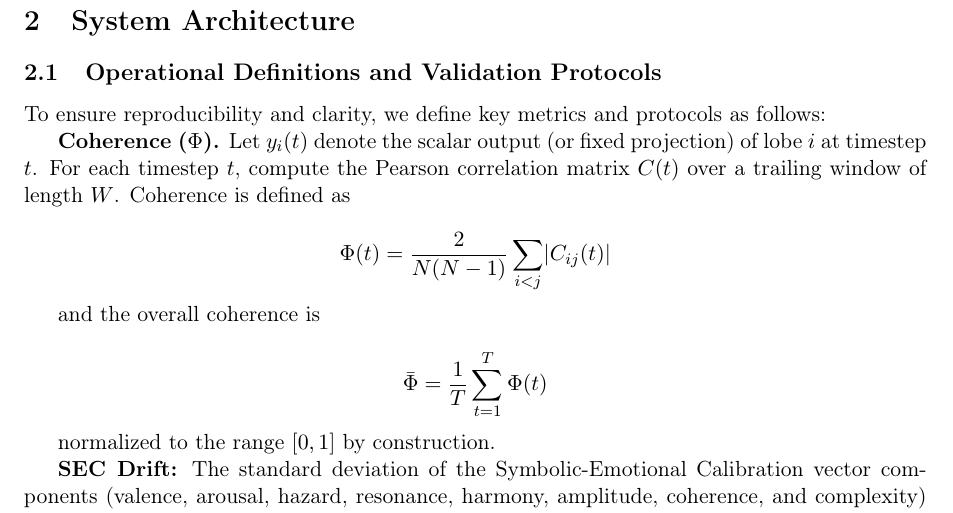
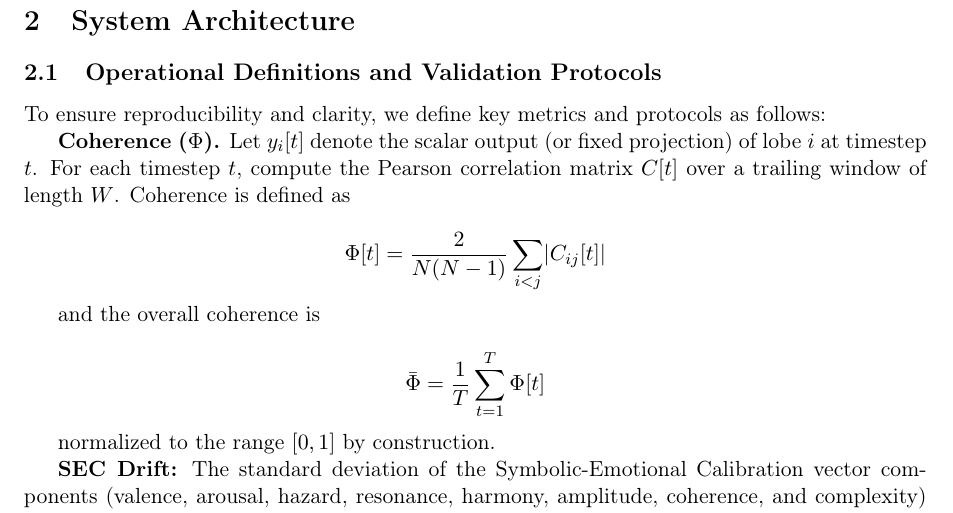
Before and after one commit to jhcragin/SpiralBrain-v3.0-public, a LaTeX paper (ELASTIC_COGNITION_SPIRAL_ARCHITECTURE/manuscript/elastic_cognition_spiral_architecture.tex): part of page 5 of 21, cut so that both start at the same text. Compiled offline with pdfLaTeX.

Commit message:
Revert LaTeX math notation to original [t] and \lvert for consistency with LaTeX standards

```diff
--- a/ELASTIC_COGNITION_SPIRAL_ARCHITECTURE/manuscript/elastic_cognition_spiral_architecture.tex
+++ b/ELASTIC_COGNITION_SPIRAL_ARCHITECTURE/manuscript/elastic_cognition_spiral_architecture.tex
@@ -153,18 +153,18 @@ Elastic architectures recover from perturbation through recursive feedback actin
 To ensure reproducibility and clarity, we define key metrics and protocols as follows:
 
 \textbf{Coherence (\(\Phi\)).}
-Let \( y_i(t) \) denote the scalar output (or fixed projection) of lobe \( i \) at timestep \( t \).
-For each timestep \( t \), compute the Pearson correlation matrix \( C(t) \) over a trailing window of length \( W \).
+Let \( y_i[t] \) denote the scalar output (or fixed projection) of lobe \( i \) at timestep \( t \).
+For each timestep \( t \), compute the Pearson correlation matrix \( C[t] \) over a trailing window of length \( W \).
 Coherence is defined as
 
 \[
-\Phi(t) = \frac{2}{N(N-1)} \sum_{i<j} \lvert C_{ij}(t) \rvert
+\Phi[t] = \frac{2}{N(N-1)} \sum_{i<j} \lvert C_{ij}[t] \rvert
 \]
 
 and the overall coherence is
 
 \[
-\bar{\Phi} = \frac{1}{T} \sum_{t=1}^{T} \Phi(t)
+\bar{\Phi} = \frac{1}{T} \sum_{t=1}^{T} \Phi[t]
 \]
 
 normalized to the range \([0,1]\) by construction.
```
